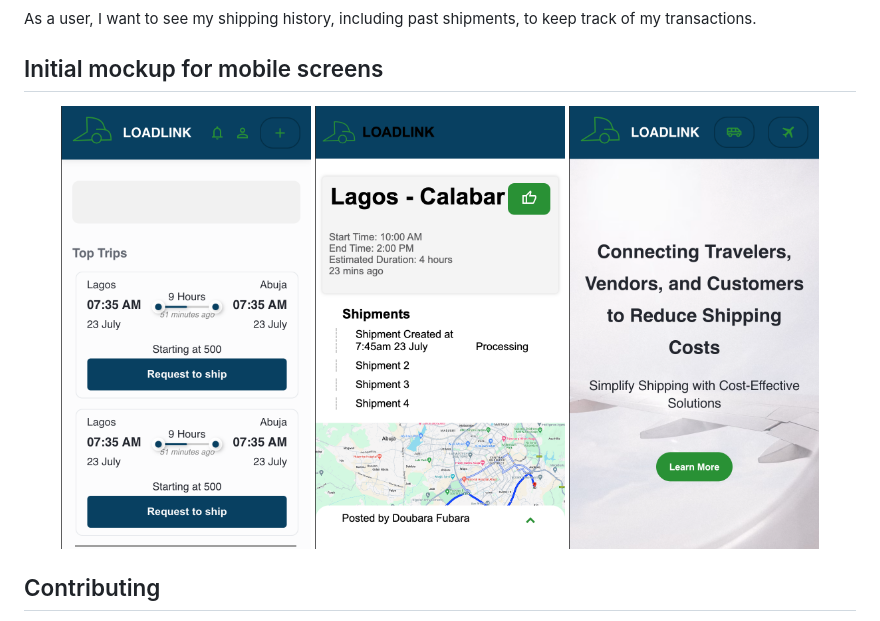
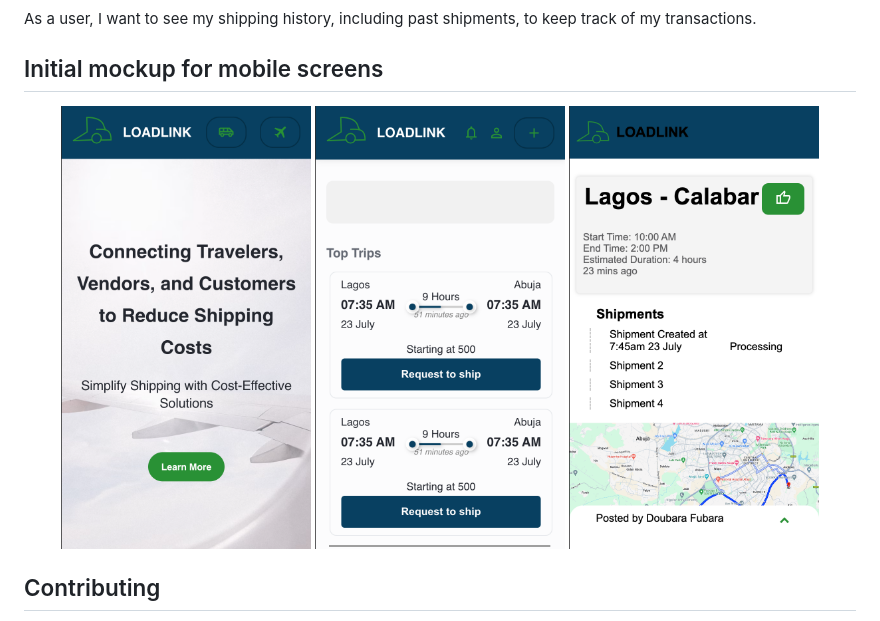
Before and after one commit to prosper20/Loadlink, a Markdown page: README.md, the part around the change. Drawn GitHub-style.

Commit message:
refactor: update readme

```diff
--- a/README.md
+++ b/README.md
@@ -213,9 +213,9 @@ As a user, I want to see my shipping history, including past shipments, to keep
 ## Initial mockup for mobile screens
 
 <p align="center">
+  <img src="./diagrams/Review%20details%20(4).png" width="250" alt="Tracking page (mobile view)"/>
   <img src="./diagrams/Review%20details%20(1).png" width="250" alt="User Dashboard (mobile view)"/>
   <img src="./diagrams/Review%20details%20(2).png" width="250" alt="Orders Page (mobile view)"/>
-  <img src="./diagrams/Review%20details%20(4).png" width="250" alt="Tracking page (mobile view)"/>
 </p>
 
 ## Contributing
```
